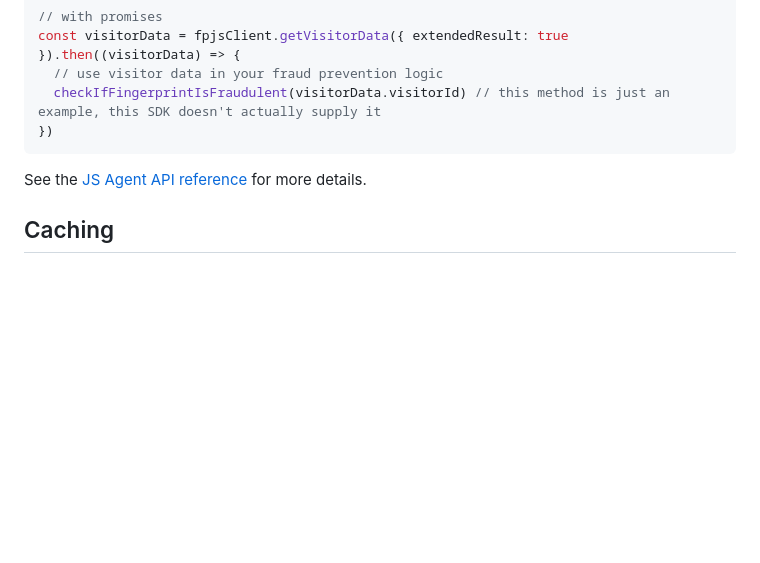
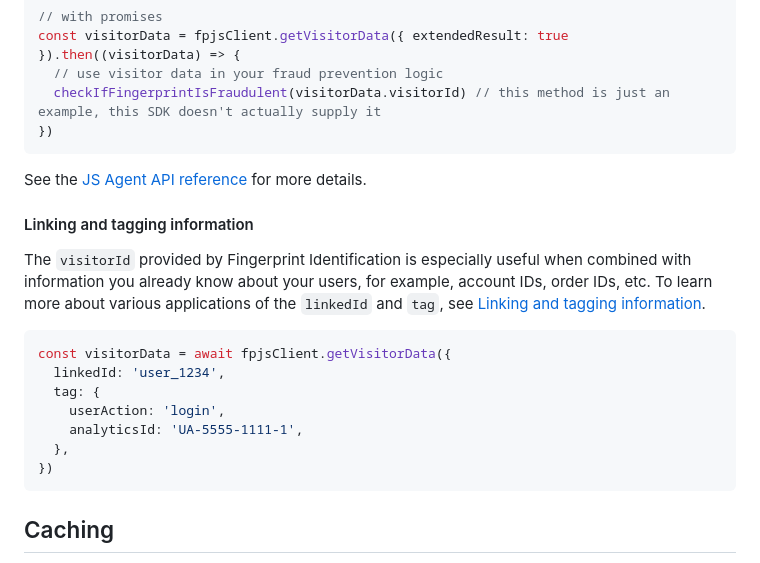
Before and after one commit to fingerprintjs/fingerprintjs-pro-spa, a Markdown page: README.md, the part around one of its changes. GitHub-like rendering; blank space fills up the shorter version.

Commit message:
docs: add linkedId section to readme

````diff
--- a/README.md
+++ b/README.md
@@ -138,6 +138,20 @@ const visitorData = fpjsClient.getVisitorData({ extendedResult: true }).then((vi
 
 See the [JS Agent API reference](https://dev.fingerprint.com/docs/js-agent) for more details.
 
+#### Linking and tagging information
+
+The `visitorId` provided by Fingerprint Identification is especially useful when combined with information you already know about your users, for example, account IDs, order IDs, etc. To learn more about various applications of the `linkedId` and `tag`, see [Linking and tagging information](https://dev.fingerprint.com/docs/tagging-information).
+
+```js
+const visitorData = await fpjsClient.getVisitorData({
+  linkedId: 'user_1234',
+  tag: {
+    userAction: 'login',
+    analyticsId: 'UA-5555-1111-1',
+  },
+})
+```
+
 ## Caching
 
 Fingerprint Pro usage is billed per API call. To avoid unnecessary API calls, it is a good practice to cache identification results. The SDK provides three ways to cache visitor data out of the box:
````
Also changed, not shown: other parts of README.md (+4 -4 lines).
